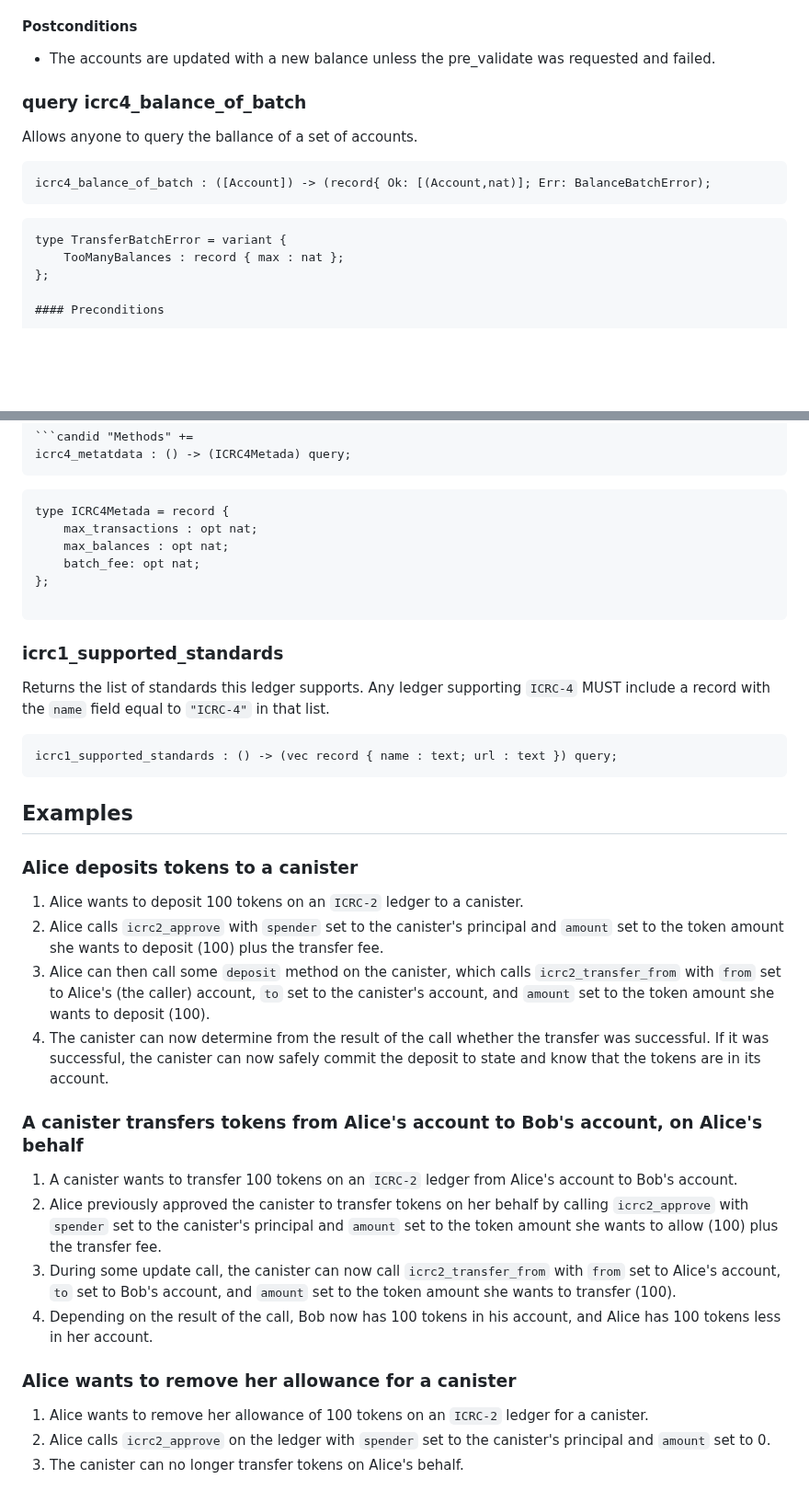
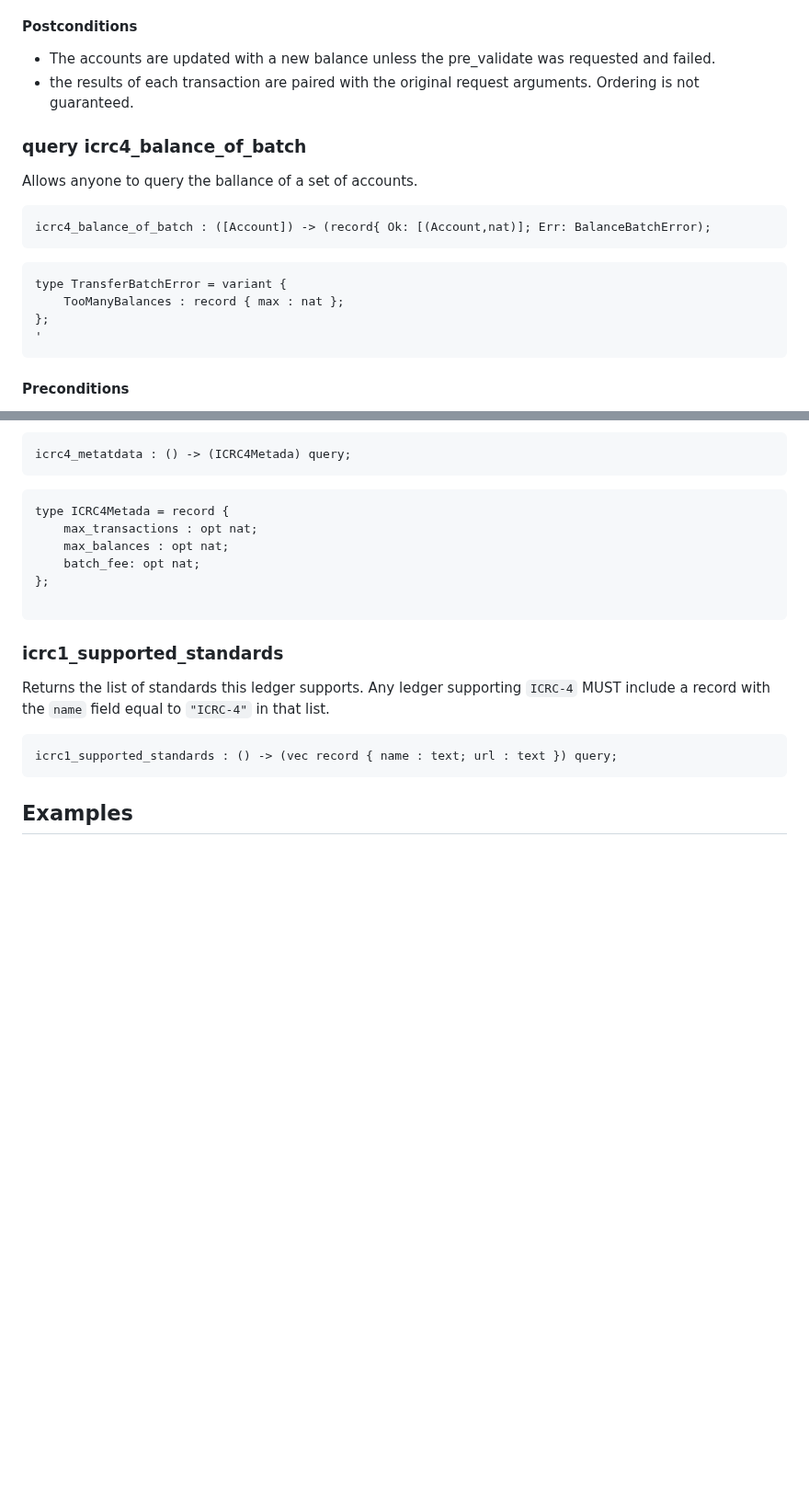
Before and after one commit to dfinity/ICRC-1, a Markdown page: standards/ICRC-4/readme.md, 2 parts joined by grey strips. Shown at 92% size. Rendered like a GitHub page; blank space fills up the shorter version.

````diff
--- a/standards/ICRC-4/readme.md
+++ b/standards/ICRC-4/readme.md
@@ -101,6 +101,7 @@ type TransferBatchError = variant {
 #### Postconditions
 
 * The accounts are updated with a new balance unless the pre_validate was requested and failed.
+* the results of each transaction are paired with the original request arguments. Ordering is not guaranteed.
 
 ### query icrc4_balance_of_batch
 
@@ -114,6 +115,8 @@ icrc4_balance_of_batch : ([Account]) -> (record{ Ok: [(Account,nat)]; Err: Balan
 type TransferBatchError = variant {
     TooManyBalances : record { max : nat };
 };
+'
+```
 
 #### Preconditions
 
@@ -148,26 +151,6 @@ icrc1_supported_standards : () -> (vec record { name : text; url : text }) query
 
 ## Examples
 
-### Alice deposits tokens to a canister
-
-1. Alice wants to deposit 100 tokens on an `ICRC-2` ledger to a canister.
-2. Alice calls `icrc2_approve` with `spender` set to the canister's principal and `amount` set to the token amount she wants to deposit (100) plus the transfer fee.
-3. Alice can then call some `deposit` method on the canister, which calls `icrc2_transfer_from` with `from` set to Alice's (the caller) account, `to` set to the canister's account, and `amount` set to the token amount she wants to deposit (100).
-4. The canister can now determine from the result of the call whether the transfer was successful.
-   If it was successful, the canister can now safely commit the deposit to state and know that the tokens are in its account.
-
-### A canister transfers tokens from Alice's account to Bob's account, on Alice's behalf
-
-1. A canister wants to transfer 100 tokens on an `ICRC-2` ledger from Alice's account to Bob's account.
-2. Alice previously approved the canister to transfer tokens on her behalf by calling `icrc2_approve` with `spender` set to the canister's principal and `amount` set to the token amount she wants to allow (100) plus the transfer fee.
-3. During some update call, the canister can now call `icrc2_transfer_from` with `from` set to Alice's account, `to` set to Bob's account, and `amount` set to the token amount she wants to transfer (100).
-4. Depending on the result of the call, Bob now has 100 tokens in his account, and Alice has 100 tokens less in her account.
-
-### Alice wants to remove her allowance for a canister
-
-1. Alice wants to remove her allowance of 100 tokens on an `ICRC-2` ledger for a canister.
-2. Alice calls `icrc2_approve` on the ledger with `spender` set to the canister's principal and `amount` set to 0.
-3. The canister can no longer transfer tokens on Alice's behalf.
 
 <!--
 ```candid ICRC-2.did +=
````
